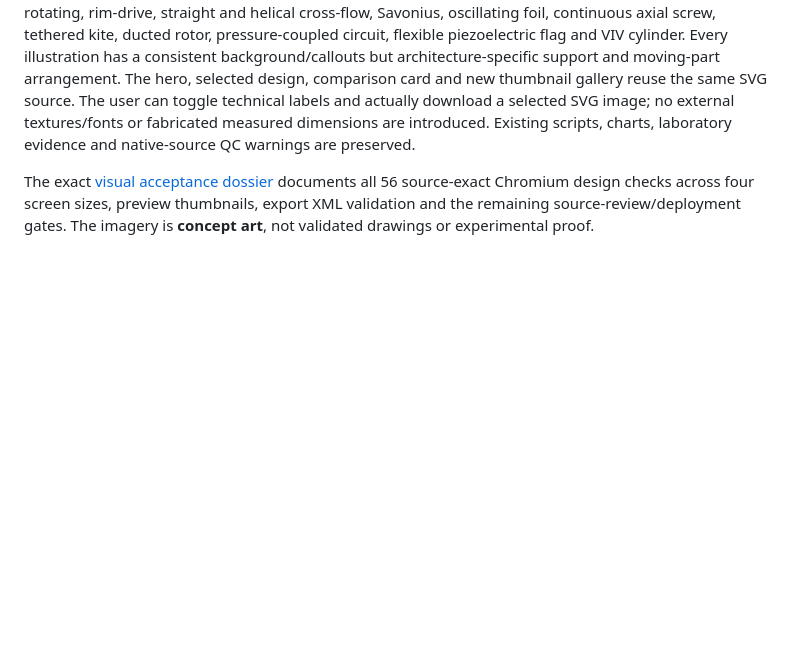
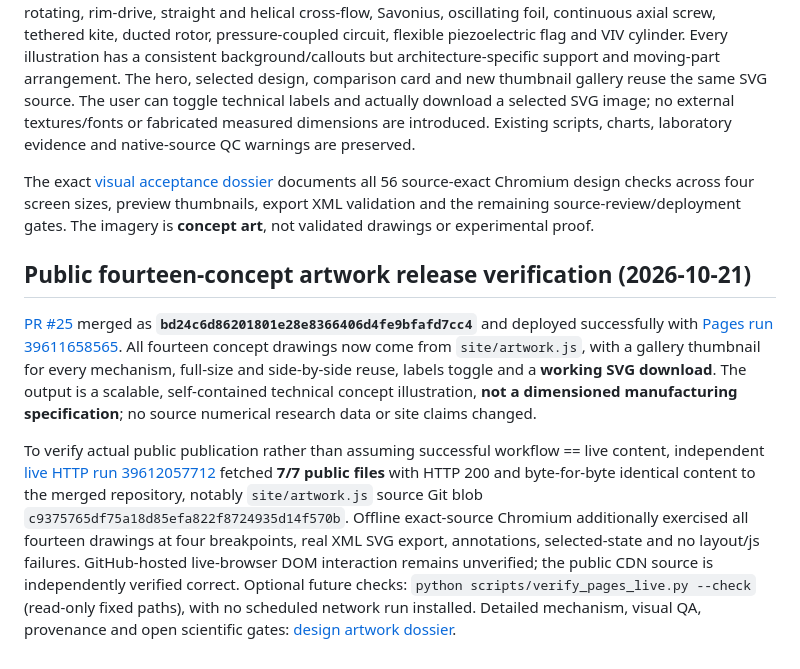
Before and after one commit to JeremyHennessy/TidalTurbine, a Markdown page: docs/PAGES_APP.md, the part around the change. GitHub-like rendering; blank space fills up the shorter version.

Commit message:
Record independently verified public fourteen-SVG release and retained scientific gates

```diff
--- a/docs/PAGES_APP.md
+++ b/docs/PAGES_APP.md
@@ -88,3 +88,10 @@ The [TidalLab Pages site](https://jeremyhennessy.github.io/TidalTurbine/) now pu
 The design view is enhanced with a new dependency-free [14-concept vector-engine source](../site/artwork.js), providing new technical underwater artwork for all 14 source taxonomy mechanisms: fixed/floating axial, counter-rotating, rim-drive, straight and helical cross-flow, Savonius, oscillating foil, continuous axial screw, tethered kite, ducted rotor, pressure-coupled circuit, flexible piezoelectric flag and VIV cylinder. Every illustration has a consistent background/callouts but architecture-specific support and moving-part arrangement. The hero, selected design, comparison card and new thumbnail gallery reuse the same SVG source. The user can toggle technical labels and actually download a selected SVG image; no external textures/fonts or fabricated measured dimensions are introduced. Existing scripts, charts, laboratory evidence and native-source QC warnings are preserved.
 
 The exact [visual acceptance dossier](DESIGN_ARTWORK_20261021.md) documents all 56 source-exact Chromium design checks across four screen sizes, preview thumbnails, export XML validation and the remaining source-review/deployment gates. The imagery is **concept art**, not validated drawings or experimental proof.
+
+
+## Public fourteen-concept artwork release verification (2026-10-21)
+
+[PR #25](https://github.com/JeremyHennessy/TidalTurbine/pull/25) merged as **`bd24c6d86201801e28e8366406d4fe9bfafd7cc4`** and deployed successfully with [Pages run 39611658565](https://github.com/JeremyHennessy/TidalTurbine/actions/runs/39611658565). All fourteen concept drawings now come from `site/artwork.js`, with a gallery thumbnail for every mechanism, full-size and side-by-side reuse, labels toggle and a **working SVG download**. The output is a scalable, self-contained technical concept illustration, **not a dimensioned manufacturing specification**; no source numerical research data or site claims changed.
+
+To verify actual public publication rather than assuming successful workflow == live content, independent [live HTTP run 39612057712](https://github.com/JeremyHennessy/TidalTurbine/actions/runs/39612057712) fetched **7/7 public files** with HTTP 200 and byte-for-byte identical content to the merged repository, notably `site/artwork.js` source Git blob `c9375765df75a18d85efa822f8724935d14f570b`. Offline exact-source Chromium additionally exercised all fourteen drawings at four breakpoints, real XML SVG export, annotations, selected-state and no layout/js failures. GitHub-hosted live-browser DOM interaction remains unverified; the public CDN source is independently verified correct. Optional future checks: `python scripts/verify_pages_live.py --check` (read-only fixed paths), with no scheduled network run installed. Detailed mechanism, visual QA, provenance and open scientific gates: [design artwork dossier](DESIGN_ARTWORK_20261021.md).
```
